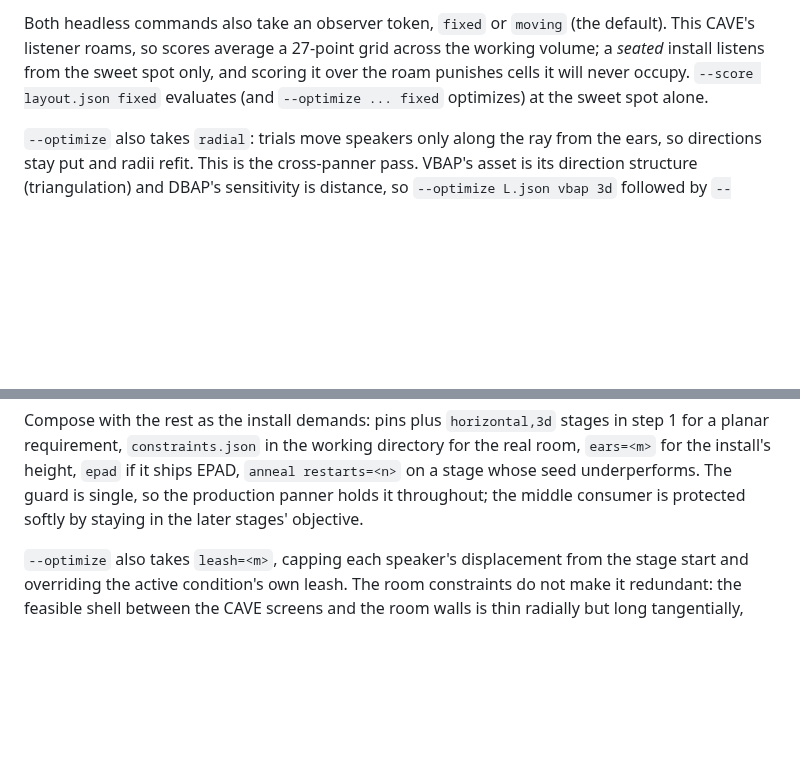
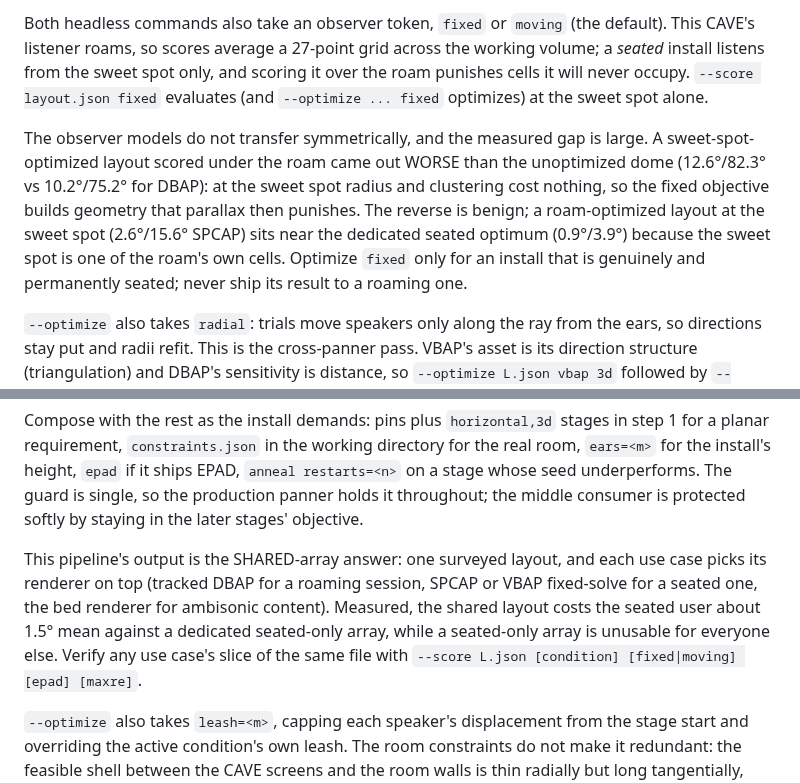
Before and after one commit to aforren1/cave-audio, a Markdown page: docs/layout-schema.md, 2 parts joined by grey strips. Drawn GitHub-style; blank space fills up the shorter version.

Commit message:
optimization notes

```diff
--- a/docs/layout-schema.md
+++ b/docs/layout-schema.md
@@ -135,6 +135,15 @@ working volume; a *seated* install listens from the sweet spot only, and scoring
 over the roam punishes cells it will never occupy. `--score layout.json fixed`
 evaluates (and `--optimize ... fixed` optimizes) at the sweet spot alone.
 
+The observer models do not transfer symmetrically, and the measured gap is large.
+A sweet-spot-optimized layout scored under the roam came out WORSE than the
+unoptimized dome (12.6°/82.3° vs 10.2°/75.2° for DBAP): at the sweet spot radius
+and clustering cost nothing, so the fixed objective builds geometry that parallax
+then punishes. The reverse is benign; a roam-optimized layout at the sweet spot
+(2.6°/15.6° SPCAP) sits near the dedicated seated optimum (0.9°/3.9°) because the
+sweet spot is one of the roam's own cells. Optimize `fixed` only for an install
+that is genuinely and permanently seated; never ship its result to a roaming one.
+
 `--optimize` also takes `radial`: trials move speakers only along the ray from the
 ears, so directions stay put and radii refit. This is the cross-panner pass. VBAP's
 asset is its direction structure (triangulation) and DBAP's sensitivity is distance,
@@ -218,6 +227,14 @@ the real room, `ears=<m>` for the install's height, `epad` if it ships EPAD,
 `anneal restarts=<n>` on a stage whose seed underperforms. The guard is single,
 so the production panner holds it throughout; the middle consumer is protected
 softly by staying in the later stages' objective.
+
+This pipeline's output is the SHARED-array answer: one surveyed layout, and each
+use case picks its renderer on top (tracked DBAP for a roaming session, SPCAP or
+VBAP fixed-solve for a seated one, the bed renderer for ambisonic content).
+Measured, the shared layout costs the seated user about 1.5° mean against a
+dedicated seated-only array, while a seated-only array is unusable for everyone
+else. Verify any use case's slice of the same file with
+`--score L.json [condition] [fixed|moving] [epad] [maxre]`.
 
 `--optimize` also takes `leash=<m>`, capping each speaker's displacement from the
 stage start and overriding the active condition's own leash. The room constraints
```
